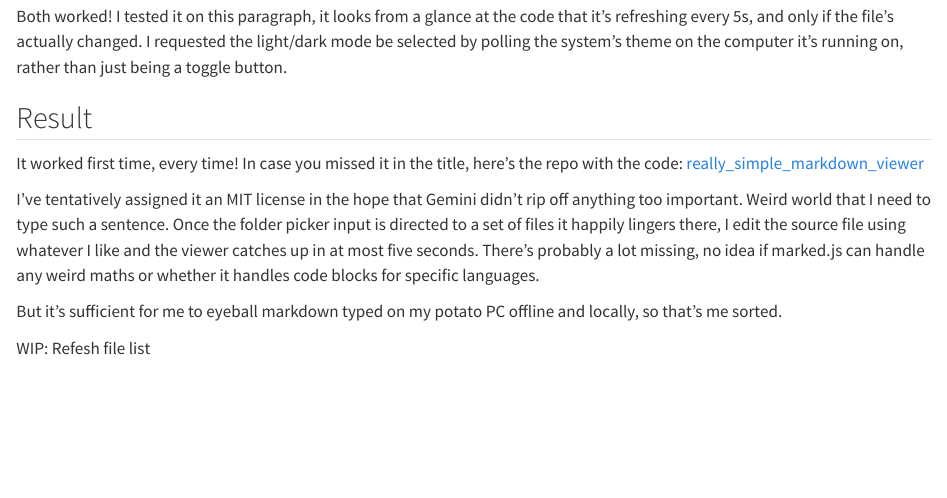
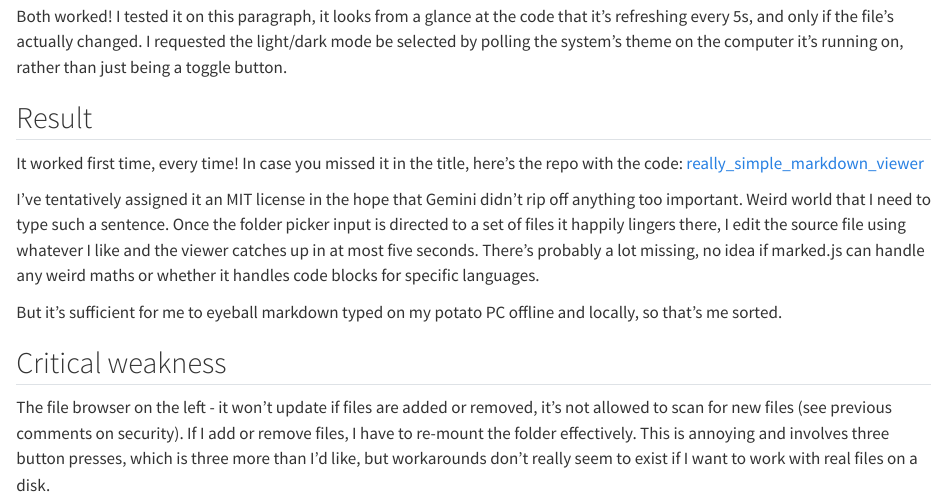
Before and after one commit to MartinChrisWood/memex, a Quarto document (posts/yet_another_markdown_viewer/index.qmd): the page in a window 1100 px wide, from 2280 px down before the commit and from 2320 px down after it, so that both start at the same text. Rendered offline with R 4.5, knitr and Pandoc in place of Quarto, with nearby package versions.

Commit message:
Added missing section on app weakness

```diff
--- a/posts/yet_another_markdown_viewer/index.qmd
+++ b/posts/yet_another_markdown_viewer/index.qmd
@@ -70,4 +71,9 @@ I've tentatively assigned it an MIT license in the hope that Gemini didn't rip o
 
 But it's sufficient for me to eyeball markdown typed on my potato PC offline and locally, so that's me sorted.
 
-WIP: Refesh file list
+## Critical weakness
+
+The file browser on the left - it won't update if files are added or removed, it's not allowed to scan
+for new files (see previous comments on security).  If I add or remove files, I have to re-mount the folder effectively.
+This is annoying and involves three button presses, which is three more than I'd like, but workarounds don't really
+seem to exist if I want to work with real files on a disk.
```
Also changed, not shown: posts/yet_another_markdown_viewer/index.qmd (1 more changed lines).
